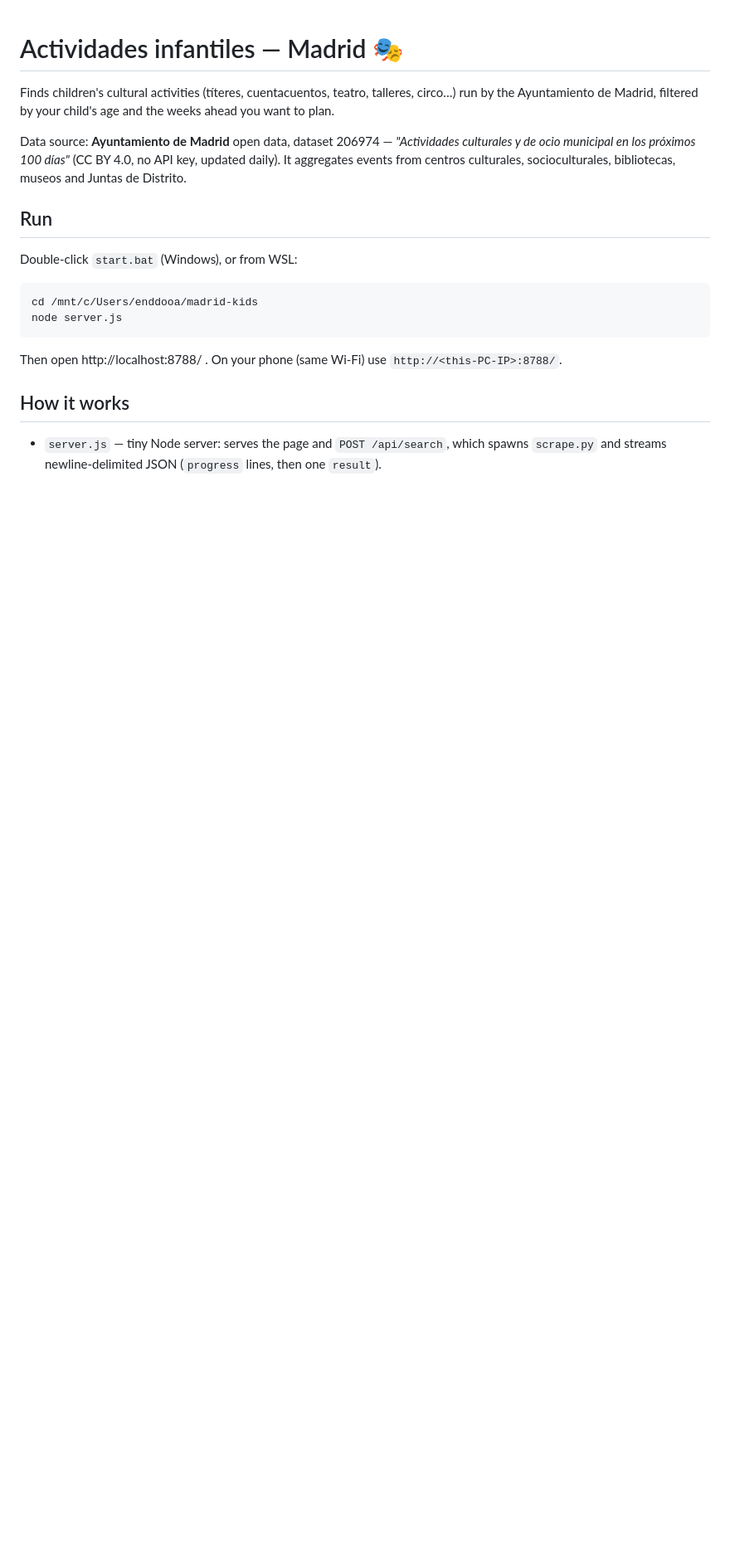
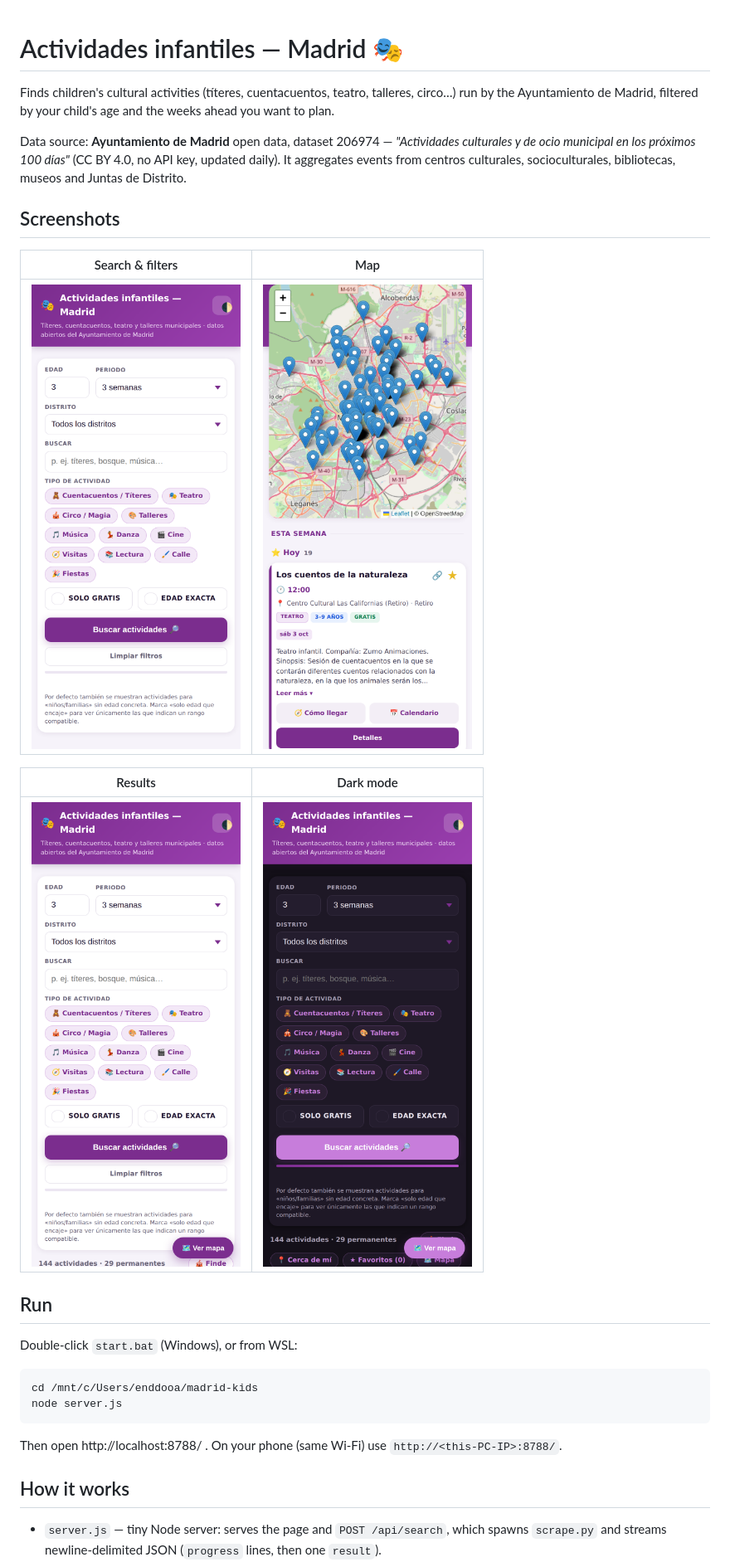
Before and after one commit to andrw85/madrid-kids-activities, a Markdown page: README.md, the part around the change. Shown at 83% size. Drawn GitHub-style; pictures changed too: docs/screenshots/dark.png (added), docs/screenshots/form.png (added), docs/screenshots/map.png (added); blank space fills up the shorter version.

Commit message:
docs: add app screenshots to README

```diff
--- a/README.md
+++ b/README.md
@@ -8,6 +8,16 @@ Data source: **Ayuntamiento de Madrid** open data, dataset 206974 —
 *"Actividades culturales y de ocio municipal en los próximos 100 días"*
 (CC BY 4.0, no API key, updated daily). It aggregates events from centros
 culturales, socioculturales, bibliotecas, museos and Juntas de Distrito.
+
+## Screenshots
+
+| Search & filters | Map |
+| --- | --- |
+| ![Search form](docs/screenshots/form.png) | ![Map view](docs/screenshots/map.png) |
+
+| Results | Dark mode |
+| --- | --- |
+| ![Results list](docs/screenshots/results.png) | ![Dark mode](docs/screenshots/dark.png) |
 
 ## Run
 
```
